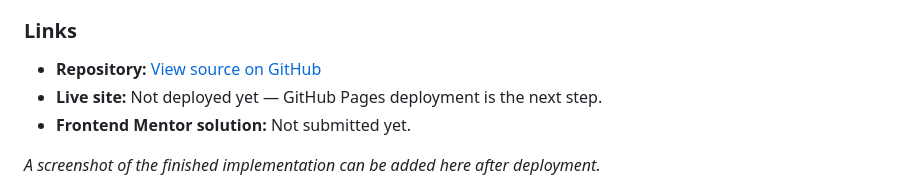
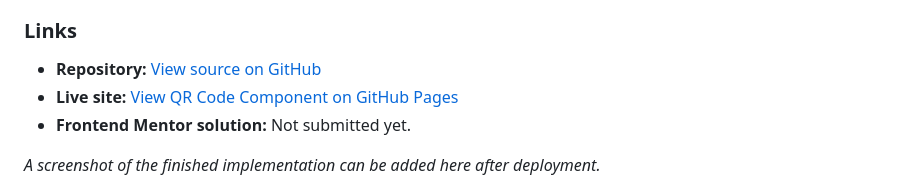
Before and after one commit to Jeremiah-Akpor/frontendmentor-qr-code-component, a Markdown page: README.md, the part around the change. GitHub-like rendering.

Commit message:
docs: add GitHub Pages link to README

```diff
--- a/README.md
+++ b/README.md
@@ -22,7 +22,7 @@ Recreate the provided QR code card design for desktop and mobile using HTML and
 ### Links
 
 - **Repository:** [View source on GitHub](https://github.com/Jeremiah-Akpor/frontendmentor-qr-code-component)
-- **Live site:** Not deployed yet — GitHub Pages deployment is the next step.
+- **Live site:** [View QR Code Component on GitHub Pages](https://jeremiah-akpor.github.io/frontendmentor-qr-code-component/)
 - **Frontend Mentor solution:** Not submitted yet.
 
 _A screenshot of the finished implementation can be added here after deployment._
```
